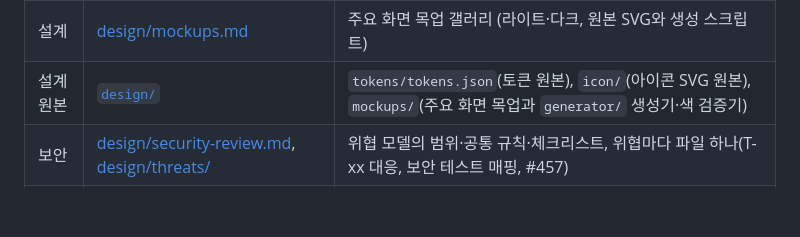
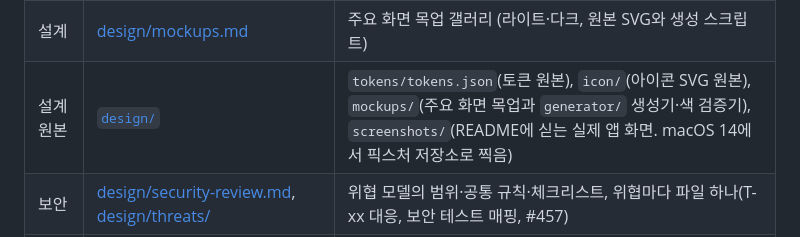
Before and after one commit to kkdy21/overgrove, a Markdown page: docs/README.md, the part around the change. GitHub-like rendering; blank space fills up the shorter version.

```diff
--- a/docs/README.md
+++ b/docs/README.md
@@ -28,7 +28,7 @@ Overgrove는 여러 Git 워크트리를 한 화면에서 내려다보는 macOS
 | 설계 | [design/iconography.md](design/iconography.md) | 앱 아이콘과 심볼 사용 원칙 (원본: `design/icon/`) |
 | 설계 | [design/references.md](design/references.md) | macOS Git 클라이언트·HIG 레퍼런스 패턴 조사 (브랜드 요소는 쓰지 않음) |
 | 설계 | [design/mockups.md](design/mockups.md) | 주요 화면 목업 갤러리 (라이트·다크, 원본 SVG와 생성 스크립트) |
-| 설계 원본 | [`design/`](../design/) | `tokens/tokens.json`(토큰 원본), `icon/`(아이콘 SVG 원본), `mockups/`(주요 화면 목업과 `generator/` 생성기·색 검증기) |
+| 설계 원본 | [`design/`](../design/) | `tokens/tokens.json`(토큰 원본), `icon/`(아이콘 SVG 원본), `mockups/`(주요 화면 목업과 `generator/` 생성기·색 검증기), `screenshots/`(README에 싣는 실제 앱 화면. macOS 14에서 픽스처 저장소로 찍음) |
 | 보안 | [design/security-review.md](design/security-review.md), [design/threats/](design/threats/) | 위협 모델의 범위·공통 규칙·체크리스트, 위협마다 파일 하나(T-xx 대응, 보안 테스트 매핑, #457) |
 | 테스트 | [testing/test-strategy.md](testing/test-strategy.md) | 테스트 피라미드, 테스트 ID 체계, CI 실행 범위 |
 | 테스트 | [testing/fixtures.md](testing/fixtures.md) | 임시 저장소 픽스처 명세 (`scripts/make-fixture-repo.sh`) |
```
Also changed, not shown: README.ko.md (+8 -5 lines), README.md (+8 -5 lines), design/screenshots/main-window-dark.png (added), design/screenshots/main-window-light.png (added).
